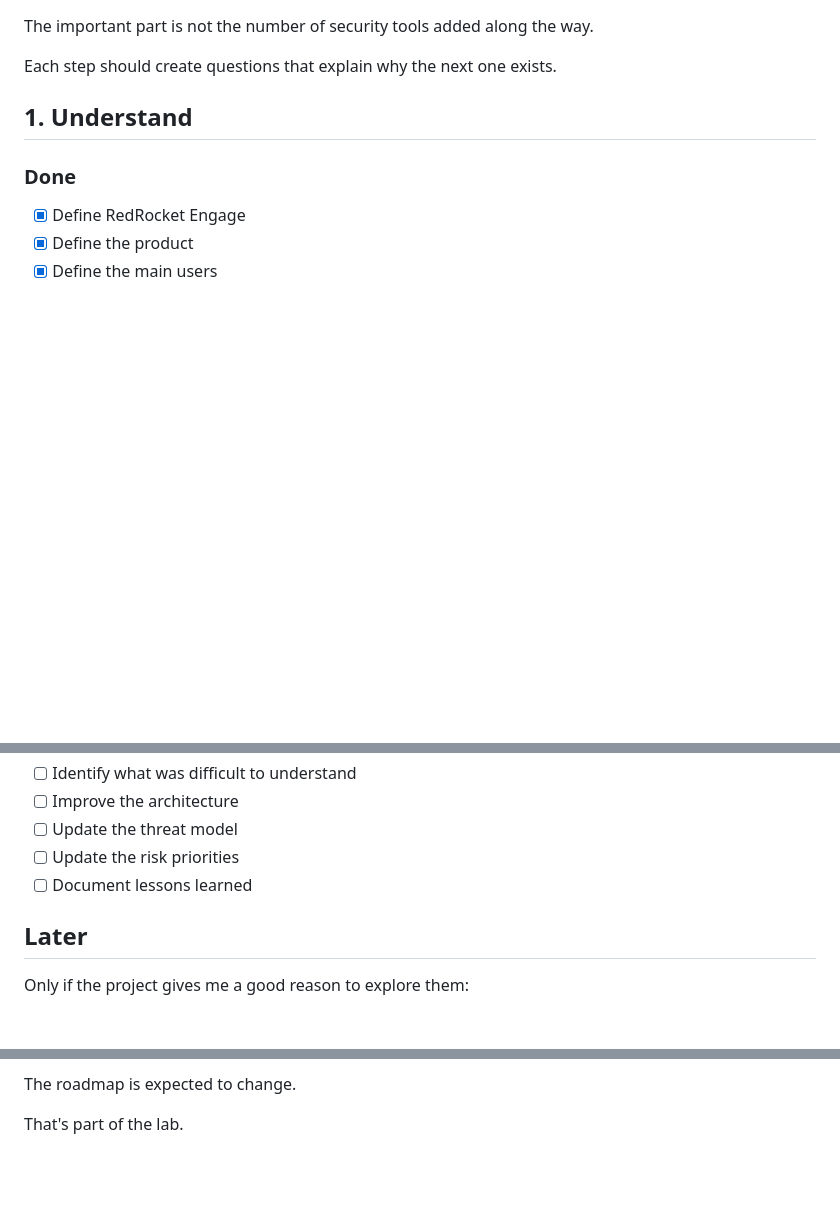
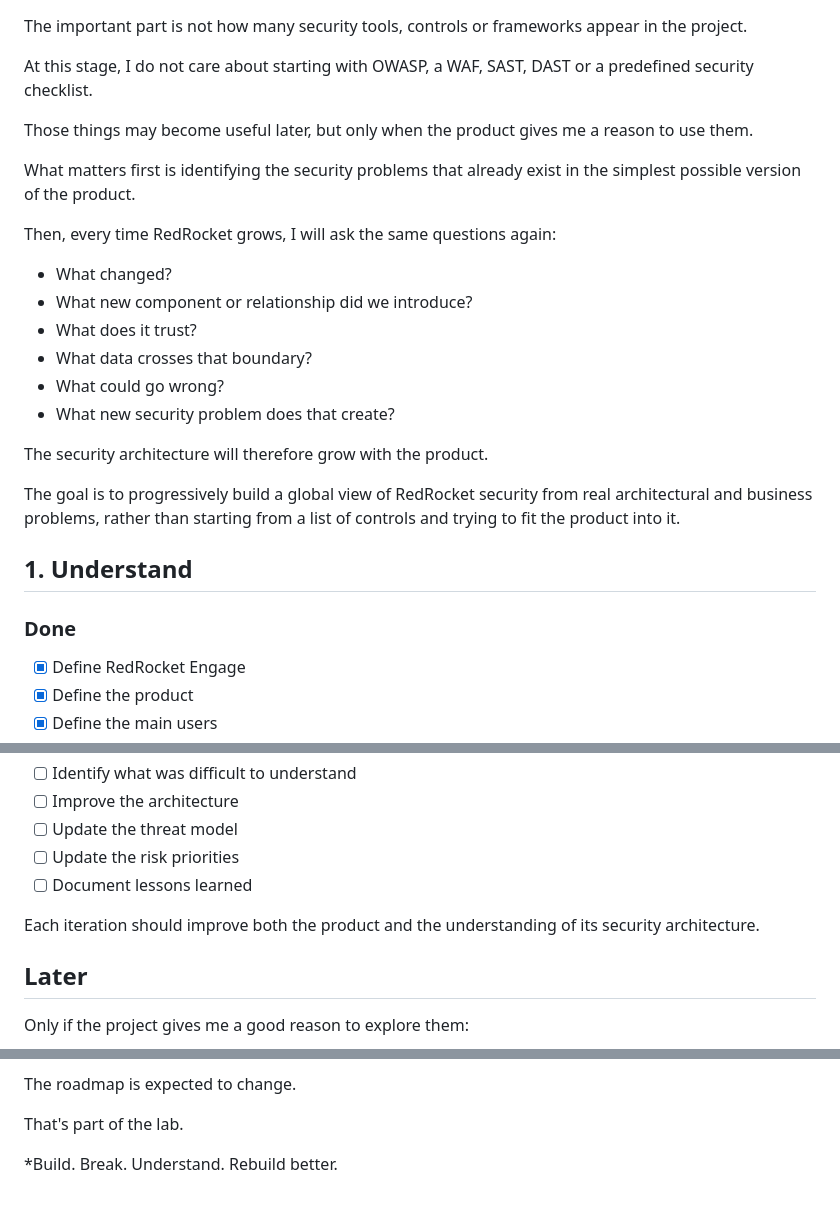
Before and after one commit to lxrider/saas-security-lab, a Markdown page: ROADMAP.md, 3 parts joined by grey strips. GitHub-like rendering; blank space fills up the shorter version.

````diff
--- a/ROADMAP.md
+++ b/ROADMAP.md
@@ -11,9 +11,32 @@ flowchart LR
     E --> F["Improve"]
 ```
 
-The important part is not the number of security tools added along the way.
+The important part is not how many security tools, controls or frameworks
+appear in the project.
 
-Each step should create questions that explain why the next one exists.
+At this stage, I do not care about starting with OWASP, a WAF, SAST, DAST
+or a predefined security checklist.
+
+Those things may become useful later, but only when the product gives me
+a reason to use them.
+
+What matters first is identifying the security problems that already exist
+in the simplest possible version of the product.
+
+Then, every time RedRocket grows, I will ask the same questions again:
+
+- What changed?
+- What new component or relationship did we introduce?
+- What does it trust?
+- What data crosses that boundary?
+- What could go wrong?
+- What new security problem does that create?
+
+The security architecture will therefore grow with the product.
+
+The goal is to progressively build a global view of RedRocket security from
+real architectural and business problems, rather than starting from a list
+of controls and trying to fit the product into it.
 
 ## 1. Understand
 
@@ -113,6 +166,9 @@ Each control should answer a real risk.
 - [ ] Update the threat model
 - [ ] Update the risk priorities
 - [ ] Document lessons learned
+
+Each iteration should improve both the product and the understanding of its
+security architecture.
 
 ## Later
 
@@ -133,3 +189,5 @@ Only if the project gives me a good reason to explore them:
 The roadmap is expected to change.
 
 That's part of the lab.
+
+*Build. Break. Understand. Rebuild better.
````
Also changed, not shown: other parts of ROADMAP.md (+36 -6 lines).
